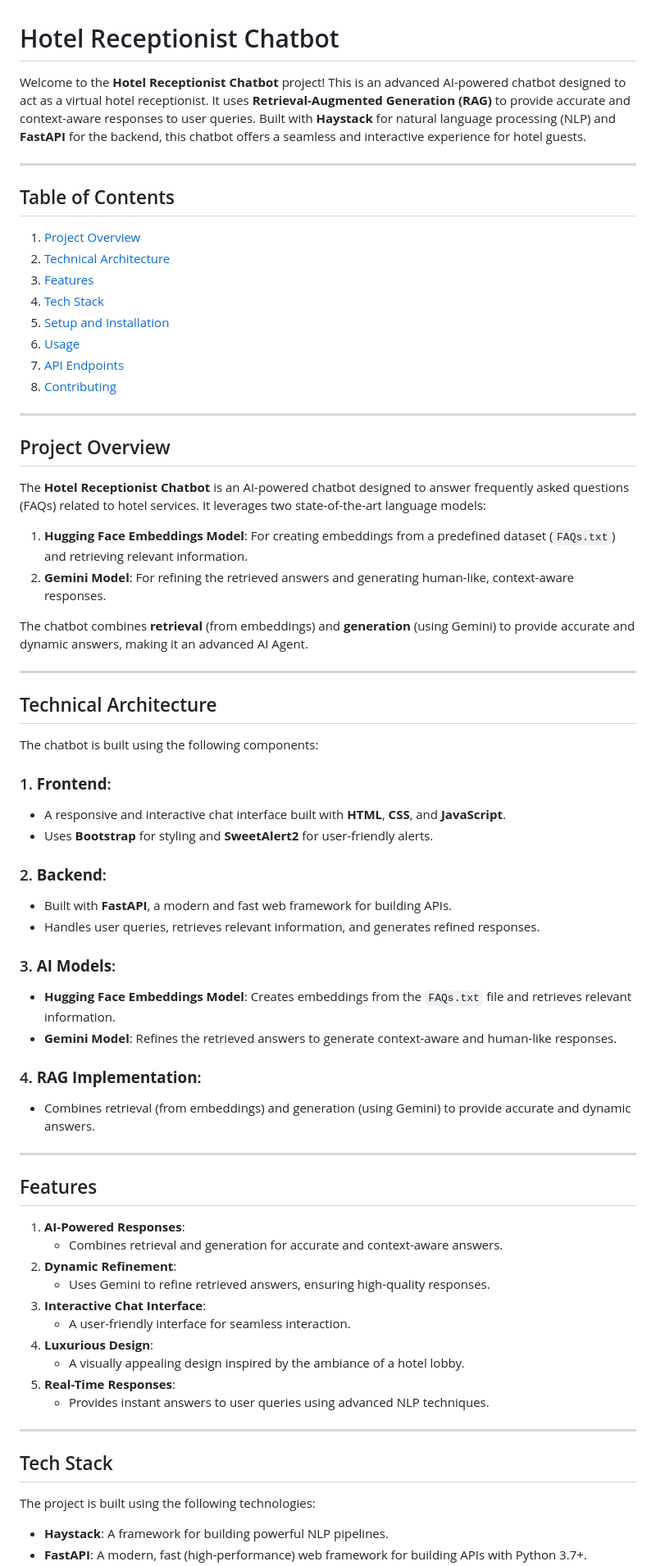
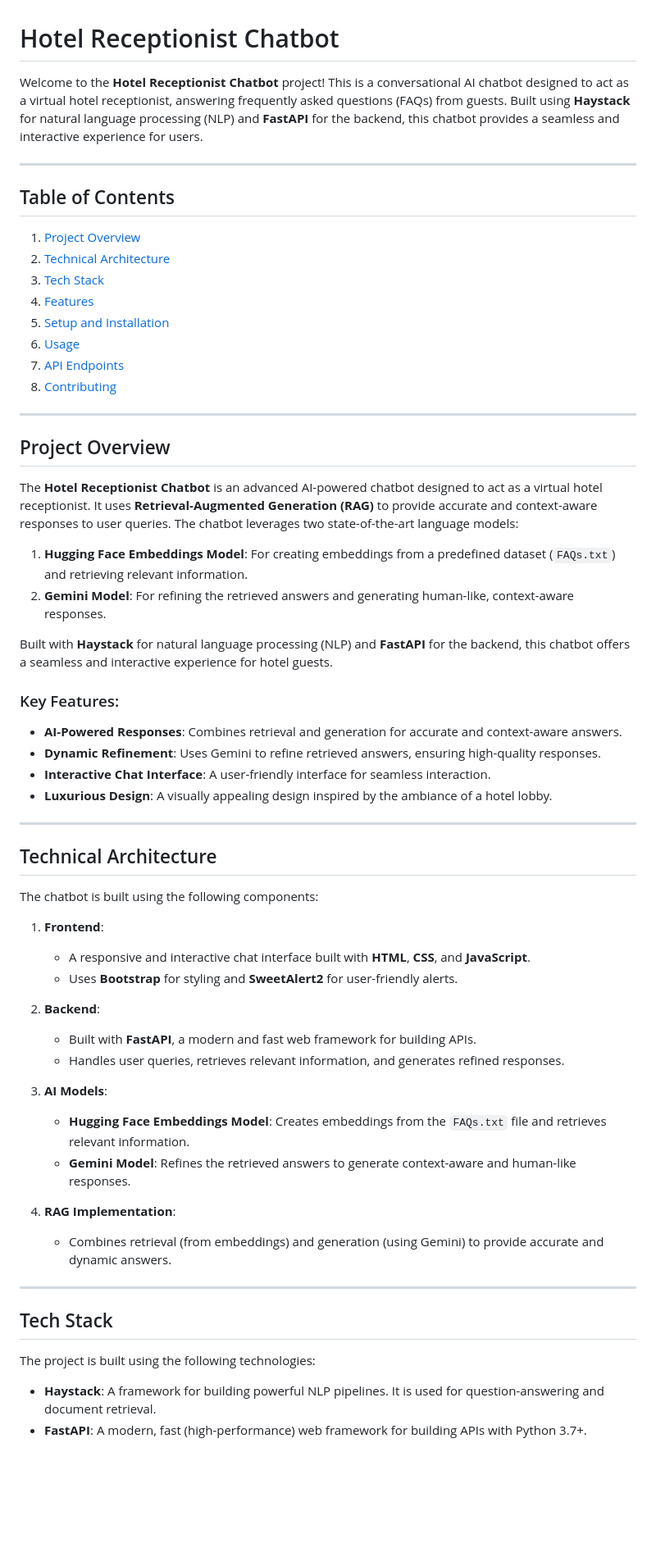
Before and after one commit to MuhammadAbdullah95/Hotel_Receptionist_AI_Agent, a Markdown page: README.md, the part around the change printed below. Shown: that part at 82% size. GitHub-like rendering; blank space fills up the shorter version.

Commit message:
correcting some mistakes

```diff
--- a/README.md
+++ b/README.md
@@ -1,64 +1,53 @@
 # Hotel Receptionist Chatbot
 
-Welcome to the **Hotel Receptionist Chatbot** project! This is an advanced AI-powered chatbot designed to act as a virtual hotel receptionist. It uses **Retrieval-Augmented Generation (RAG)** to provide accurate and context-aware responses to user queries. Built with **Haystack** for natural language processing (NLP) and **FastAPI** for the backend, this chatbot offers a seamless and interactive experience for hotel guests.
+Welcome to the **Hotel Receptionist Chatbot** project! This is a conversational AI chatbot designed to act as a virtual hotel receptionist, answering frequently asked questions (FAQs) from guests. Built using **Haystack** for natural language processing (NLP) and **FastAPI** for the backend, this chatbot provides a seamless and interactive experience for users.
 
 ---
 
 ## Table of Contents
 1. [Project Overview](#project-overview)
 2. [Technical Architecture](#technical-architecture)
-3. [Features](#features)
-4. [Tech Stack](#tech-stack)
+3. [Tech Stack](#tech-stack)
+4. [Features](#features)
 5. [Setup and Installation](#setup-and-installation)
 6. [Usage](#usage)
 7. [API Endpoints](#api-endpoints)
 8. [Contributing](#contributing)
-
 ---
 
 ## Project Overview
 
-The **Hotel Receptionist Chatbot** is an AI-powered chatbot designed to answer frequently asked questions (FAQs) related to hotel services. It leverages two state-of-the-art language models:
+The **Hotel Receptionist Chatbot** is an advanced AI-powered chatbot designed to act as a virtual hotel receptionist. It uses **Retrieval-Augmented Generation (RAG)** to provide accurate and context-aware responses to user queries. The chatbot leverages two state-of-the-art language models:
 1. **Hugging Face Embeddings Model**: For creating embeddings from a predefined dataset (`FAQs.txt`) and retrieving relevant information.
 2. **Gemini Model**: For refining the retrieved answers and generating human-like, context-aware responses.
 
-The chatbot combines **retrieval** (from embeddings) and **generation** (using Gemini) to provide accurate and dynamic answers, making it an advanced AI Agent.
+Built with **Haystack** for natural language processing (NLP) and **FastAPI** for the backend, this chatbot offers a seamless and interactive experience for hotel guests.
+
+### Key Features:
+- **AI-Powered Responses**: Combines retrieval and generation for accurate and context-aware answers.
+- **Dynamic Refinement**: Uses Gemini to refine retrieved answers, ensuring high-quality responses.
+- **Interactive Chat Interface**: A user-friendly interface for seamless interaction.
+- **Luxurious Design**: A visually appealing design inspired by the ambiance of a hotel lobby.
 
 ---
 
 ## Technical Architecture
 
 The chatbot is built using the following components:
-
-### 1. **Frontend**:
+1. **Frontend**:
    - A responsive and interactive chat interface built with **HTML**, **CSS**, and **JavaScript**.
    - Uses **Bootstrap** for styling and **SweetAlert2** for user-friendly alerts.
 
-### 2. **Backend**:
+2. **Backend**:
    - Built with **FastAPI**, a modern and fast web framework for building APIs.
    - Handles user queries, retrieves relevant information, and generates refined responses.
 
-### 3. **AI Models**:
+3. **AI Models**:
    - **Hugging Face Embeddings Model**: Creates embeddings from the `FAQs.txt` file and retrieves relevant information.
    - **Gemini Model**: Refines the retrieved answers to generate context-aware and human-like responses.
 
-### 4. **RAG Implementation**:
+4. **RAG Implementation**:
    - Combines retrieval (from embeddings) and generation (using Gemini) to provide accurate and dynamic answers.
-
----
-
-## Features
-
-1. **AI-Powered Responses**:
-   - Combines retrieval and generation for accurate and context-aware answers.
-2. **Dynamic Refinement**:
-   - Uses Gemini to refine retrieved answers, ensuring high-quality responses.
-3. **Interactive Chat Interface**:
-   - A user-friendly interface for seamless interaction.
-4. **Luxurious Design**:
-   - A visually appealing design inspired by the ambiance of a hotel lobby.
-5. **Real-Time Responses**:
-   - Provides instant answers to user queries using advanced NLP techniques.
 
 ---
 
@@ -66,5 +55,5 @@ The chatbot is built using the following components:
 
 The project is built using the following technologies:
 
-- **Haystack**: A framework for building powerful NLP pipelines.
+- **Haystack**: A framework for building powerful NLP pipelines. It is used for question-answering and document retrieval.
 - **FastAPI**: A modern, fast (high-performance) web framework for building APIs with Python 3.7+.
```
Also changed, not shown: other parts of README.md (+23 -8 lines).
